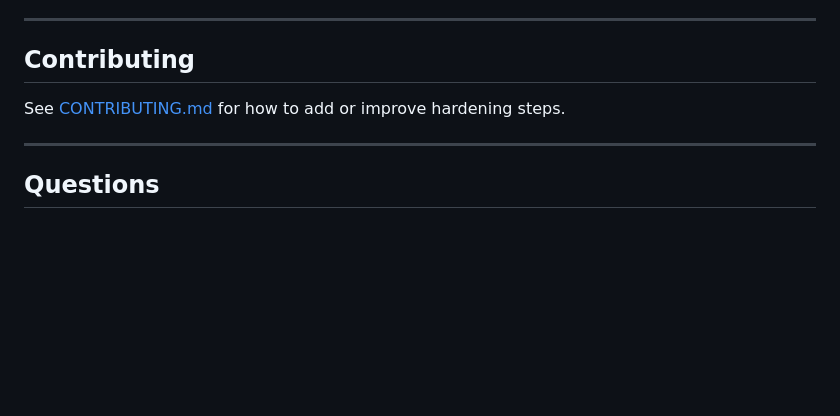
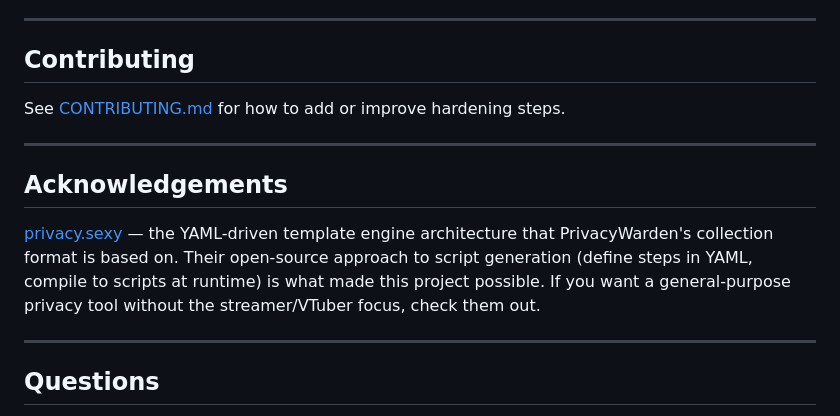
Before and after one commit to Gearlight-Labs/PrivacyWarden, a Markdown page: README.md, the part around the change. GitHub-like rendering; blank space fills up the shorter version.

Commit message:
add Acknowledgements section — credit privacy.sexy for the YAML template engine architecture

```diff
--- a/README.md
+++ b/README.md
@@ -214,8 +214,13 @@ For security disclosures, see [SECURITY.md](docs/SECURITY.md).
 ---
 
 ## Contributing
+See [CONTRIBUTING.md](docs/CONTRIBUTING.md) for how to add or improve hardening steps.
 
-See [CONTRIBUTING.md](docs/CONTRIBUTING.md) for how to add or improve hardening steps.
+---
+
+## Acknowledgements
+
+[privacy.sexy](https://privacy.sexy) — the YAML-driven template engine architecture that PrivacyWarden's collection format is based on. Their open-source approach to script generation (define steps in YAML, compile to scripts at runtime) is what made this project possible. If you want a general-purpose privacy tool without the streamer/VTuber focus, check them out.
 
 ---
 
```
